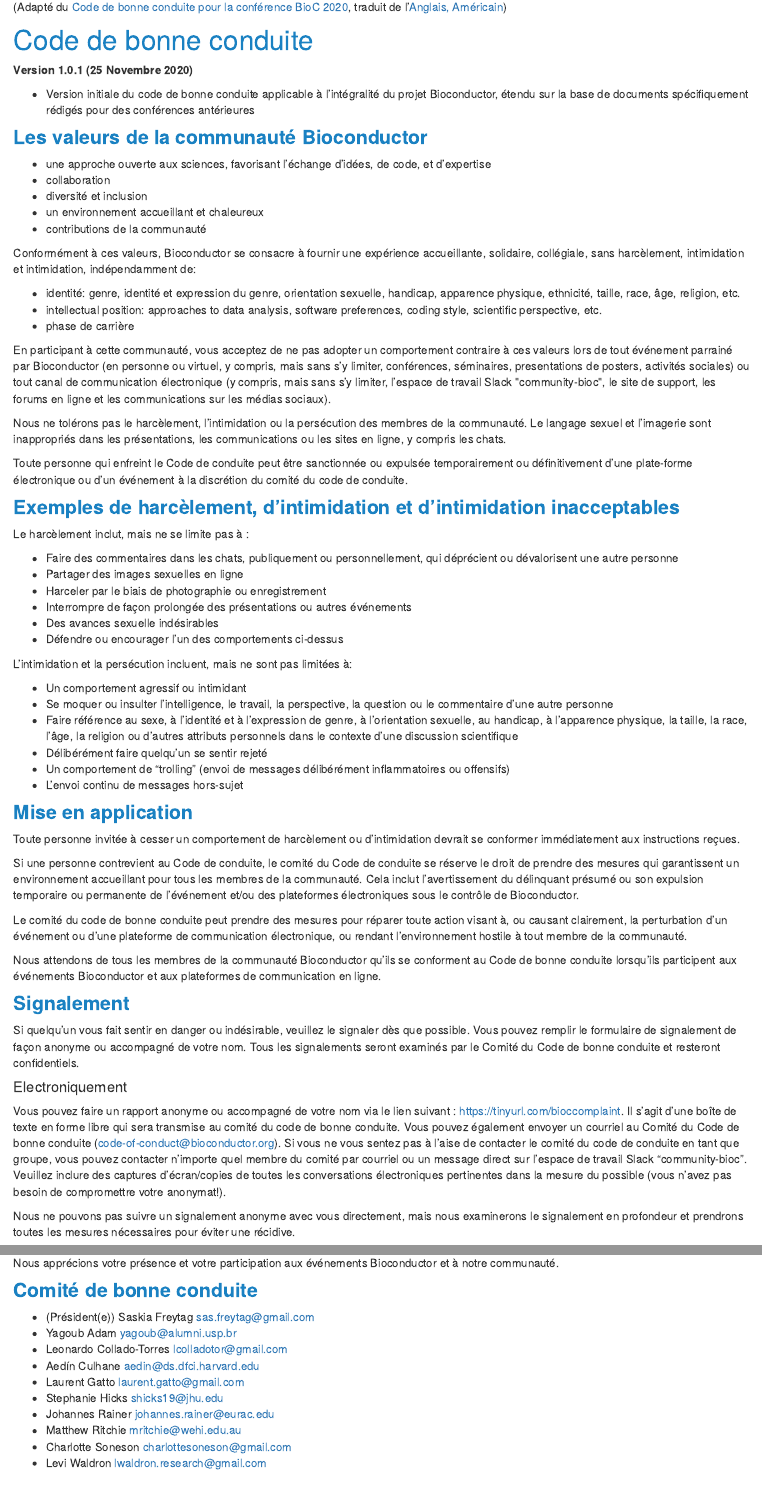
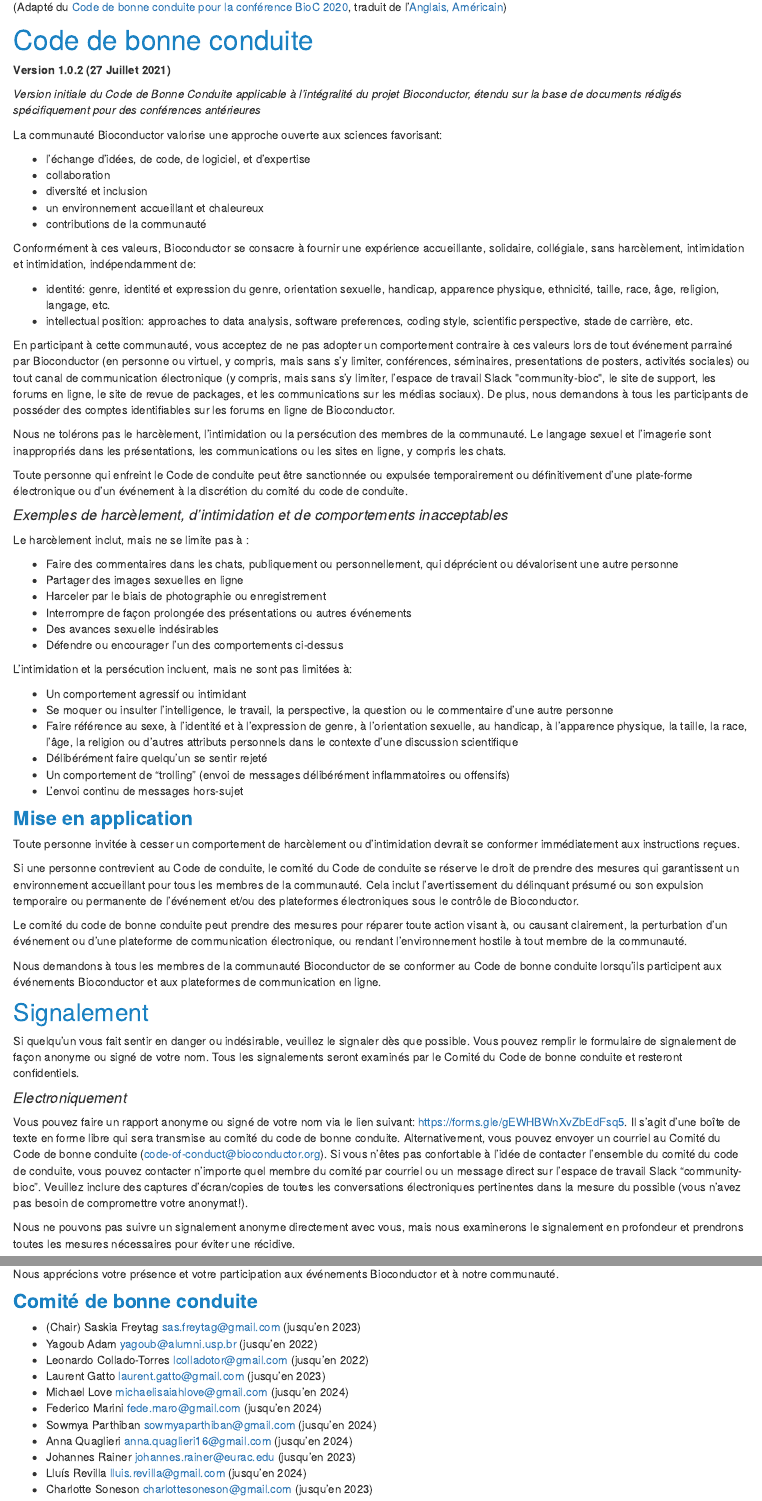
Before and after one commit to Bioconductor/bioc_coc_multilingual, an R Markdown document (fr-FR.Rmd): the page in a window 1100 px wide, from 180 px down, and a second part further down, joined at a grey line. Rendered offline with R 4.5, knitr and Pandoc, with nearby package versions.

Commit message:
update french translation to 1.0.2 (#42)

```diff
--- a/fr-FR.Rmd
+++ b/fr-FR.Rmd
@@ -6,14 +6,15 @@
 
 # Code de bonne conduite
 
-**Version 1.0.1 (25 Novembre 2020)**
+**Version 1.0.2 (27 Juillet 2021)**
 
-* Version initiale du code de bonne conduite applicable à l’intégralité du projet Bioconductor, étendu sur la base de documents spécifiquement rédigés pour des conférences antérieures
+_Version initiale du Code de Bonne Conduite applicable à l’intégralité du projet Bioconductor, étendu sur la base de documents rédigés spécifiquement pour des conférences antérieures_
 
 
-### Les valeurs de la communauté Bioconductor
+La communauté Bioconductor valorise
+une approche ouverte aux sciences favorisant:
 
-* une approche ouverte aux sciences, favorisant l’échange d’idées, de code, et d’expertise
+* l'échange d’idées, de code, de logiciel, et d’expertise
 * collaboration
 * diversité et inclusion
 * un environnement accueillant et chaleureux
@@ -21,11 +22,11 @@
 
 Conformément à ces valeurs, Bioconductor se consacre à fournir une expérience accueillante, solidaire, collégiale, sans harcèlement, intimidation et intimidation, indépendamment de:
 
-* identité: genre, identité et expression du genre, orientation sexuelle, handicap, apparence physique, ethnicité, taille, race, âge, religion, etc.
-* intellectual position: approaches to data analysis, software preferences, coding style, scientific perspective, etc.
-* phase de carrière
+* identité: genre, identité et expression du genre, orientation sexuelle, handicap, apparence physique, ethnicité, taille, race, âge, religion, langage, etc.
+* intellectual position: approaches to data analysis, software preferences, coding style, scientific perspective, stade de carrière, etc.
 
-En participant à cette communauté, vous acceptez de ne pas adopter un comportement contraire à ces valeurs lors de tout événement parrainé par Bioconductor (en personne ou virtuel, y compris, mais sans s'y limiter, conférences, séminaires, presentations de posters, activités sociales) ou tout canal de communication électronique (y compris, mais sans s'y limiter, l'espace de travail Slack \"community-bioc\", le site de support, les forums en ligne et les communications sur les médias sociaux).
+En participant à cette communauté, vous acceptez de ne pas adopter un comportement contraire à ces valeurs lors de tout événement parrainé par Bioconductor (en personne ou virtuel, y compris, mais sans s'y limiter, conférences, séminaires, presentations de posters, activités sociales) ou tout canal de communication électronique (y compris, mais sans s'y limiter, l'espace de travail Slack \"community-bioc\", le site de support, les forums en ligne, le site de revue de packages, et les communications sur les médias sociaux).
+De plus, nous demandons à tous les participants de posséder des comptes identifiables sur les forums en ligne de Bioconductor.
 
 Nous ne tolérons pas le harcèlement, l'intimidation ou la persécution des membres de la communauté.
 Le langage sexuel et l'imagerie sont inappropriés dans les présentations, les communications ou les sites en ligne, y compris les chats.
@@ -33,7 +34,7 @@
 Toute personne qui enfreint le Code de conduite peut être sanctionnée ou expulsée temporairement ou définitivement d'une plate-forme électronique ou d'un événement à la discrétion du comité du code de conduite.
 
 
-### Exemples de harcèlement, d'intimidation et d'intimidation inacceptables
+#### _Exemples de harcèlement, d'intimidation et de comportements inacceptables_
 
 Le harcèlement inclut, mais ne se limite pas à :
 
@@ -63,22 +64,22 @@
 
 Le comité du code de bonne conduite peut prendre des mesures pour réparer toute action visant à, ou causant clairement, la perturbation d'un événement ou d'une plateforme de communication électronique, ou rendant l'environnement hostile à tout membre de la communauté.
 
-Nous attendons de tous les membres de la communauté Bioconductor qu'ils se conforment au Code de bonne conduite lorsqu'ils participent aux événements Bioconductor et aux plateformes de communication en ligne.
+Nous demandons à tous les membres de la communauté Bioconductor de se conformer au Code de bonne conduite lorsqu'ils participent aux événements Bioconductor et aux plateformes de communication en ligne.
 
 
-### Signalement
+## Signalement
 
 Si quelqu'un vous fait sentir en danger ou indésirable, veuillez le signaler dès que possible.
-Vous pouvez remplir le formulaire de signalement de façon anonyme ou accompagné de votre nom.
+Vous pouvez remplir le formulaire de signalement de façon anonyme ou signé de votre nom.
 Tous les signalements seront examinés par le Comité du Code de bonne conduite et resteront confidentiels.
 
-#### Electroniquement
+#### _Electroniquement_
 
-Vous pouvez faire un rapport anonyme ou accompagné de votre nom via le lien suivant : <https://tinyurl.com/bioccomplaint>.
+Vous pouvez faire un rapport anonyme ou signé de votre nom via le lien suivant: <https://forms.gle/gEWHBWnXvZbEdFsq5>.
 Il s'agit d'une boîte de texte en forme libre qui sera transmise au comité du code de bonne conduite.
-Vous pouvez également envoyer un courriel au Comité du Code de bonne conduite (<code-of-conduct@bioconductor.org>).
-Si vous ne vous sentez pas à l'aise de contacter le comité du code de conduite en tant que groupe, vous pouvez contacter n'importe quel membre du comité par courriel ou un message direct sur l'espace de travail Slack "community-bioc".
+Alternativement, vous pouvez envoyer un courriel au Comité du Code de bonne conduite (<code-of-conduct@bioconductor.org>).
+Si vous n'êtes pas confortable à l'idée de contacter l'ensemble du comité du code de conduite, vous pouvez contacter n'importe quel membre du comité par courriel ou un message direct sur l'espace de travail Slack "community-bioc".
 Veuillez inclure des captures d'écran/copies de toutes les conversations électroniques pertinentes dans la mesure du possible (vous n'avez pas besoin de compromettre votre anonymat!).
 
-Nous ne pouvons pas suivre un signalement anonyme avec vous directement, mais nous examinerons le signalement en profondeur et prendrons toutes les mesures nécessaires pour éviter une récidive.
+Nous ne pouvons pas suivre un signalement anonyme directement avec vous, mais nous examinerons le signalement en profondeur et prendrons toutes les mesures nécessaires pour éviter une récidive.
 
@@ -99,16 +100,16 @@
 
 ### Comité de bonne conduite
 
-* (Président(e)) Saskia Freytag <sas.freytag@gmail.com>
-* Yagoub Adam <yagoub@alumni.usp.br>
-* Leonardo Collado-Torres <lcolladotor@gmail.com>
-* Aedín Culhane <aedin@ds.dfci.harvard.edu>
-* Laurent Gatto <laurent.gatto@gmail.com>
-* Stephanie Hicks <shicks19@jhu.edu>
-* Johannes Rainer <johannes.rainer@eurac.edu>
-* Matthew Ritchie <mritchie@wehi.edu.au>
-* Charlotte Soneson <charlottesoneson@gmail.com>
-* Levi Waldron <lwaldron.research@gmail.com>
-
+* (Chair) Saskia Freytag <sas.freytag@gmail.com> (jusqu'en 2023)
+* Yagoub Adam <yagoub@alumni.usp.br> (jusqu'en 2022)
+* Leonardo Collado-Torres <lcolladotor@gmail.com> (jusqu'en 2022)
+* Laurent Gatto <laurent.gatto@gmail.com> (jusqu'en 2023)
+* Michael Love <michaelisaiahlove@gmail.com> (jusqu'en 2024)
+* Federico Marini <fede.maro@gmail.com> (jusqu'en 2024)
+* Sowmya Parthiban <sowmyaparthiban@gmail.com> (jusqu'en 2024)
+* Anna Quaglieri <anna.quaglieri16@gmail.com> (jusqu'en 2024)
+* Johannes Rainer <johannes.rainer@eurac.edu> (jusqu'en 2023)
+* Lluís Revilla <lluis.revilla@gmail.com> (jusqu'en 2024)
+* Charlotte Soneson <charlottesoneson@gmail.com> (jusqu'en 2023)
 
 [1]: https://bioc2020.bioconductor.org/code_of_conduct
```
Also changed, not shown: index.Rmd (+1 -1 lines), fr-FR.Rmd (2 more changed lines).
